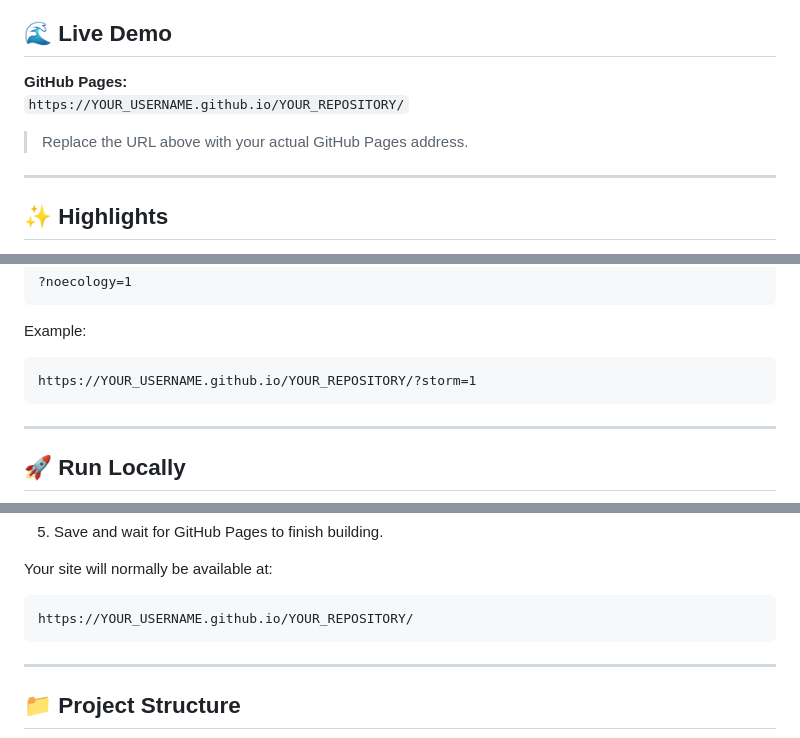
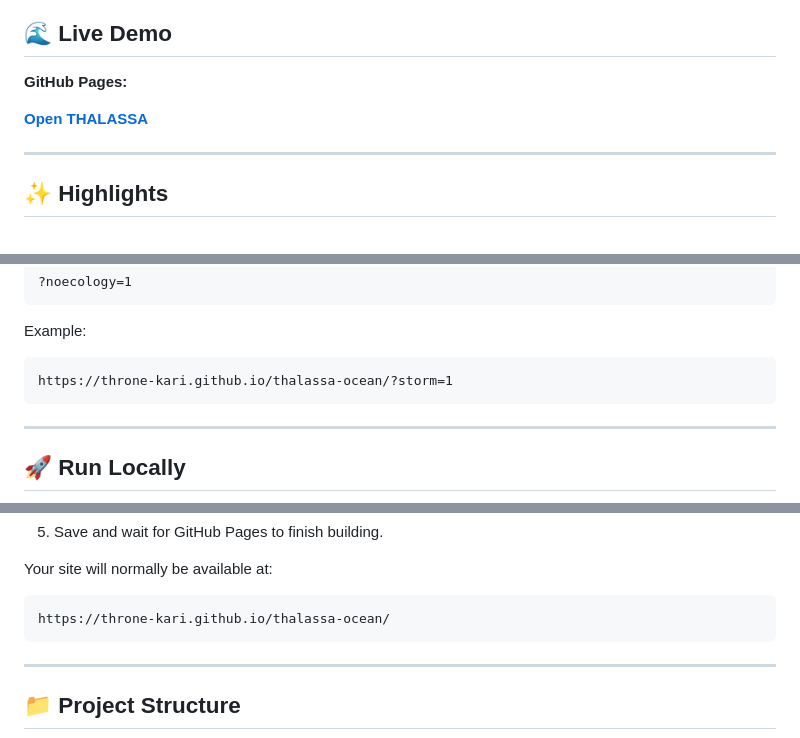
Before and after one commit to Throne-kari/thalassa-ocean, a Markdown page: README.md, 3 parts joined by grey strips. Drawn GitHub-style.

Commit message:
Replace placeholder URLs with actual GitHub Pages link
Updated GitHub Pages URLs to point to the actual site.

````diff
--- a/README.md
+++ b/README.md
@@ -9,9 +9,8 @@ Instead of treating the ocean as a background image, the page renders the sea as
 ## 🌊 Live Demo
 
 **GitHub Pages:**
-`https://YOUR_USERNAME.github.io/YOUR_REPOSITORY/`
 
-> Replace the URL above with your actual GitHub Pages address.
+**[Open THALASSA](https://throne-kari.github.io/thalassa-ocean/)**
 
 ---
 
@@ -119,7 +118,7 @@ Disable ecology effects such as birds, meteors, spray, and bubbles:
 Example:
 
 ```text
-https://YOUR_USERNAME.github.io/YOUR_REPOSITORY/?storm=1
+https://throne-kari.github.io/thalassa-ocean/?storm=1
 ```
 
 ---
@@ -179,7 +178,7 @@ Folder: / (root)
 Your site will normally be available at:
 
 ```text
-https://YOUR_USERNAME.github.io/YOUR_REPOSITORY/
+https://throne-kari.github.io/thalassa-ocean/
 ```
 
 ---
````
